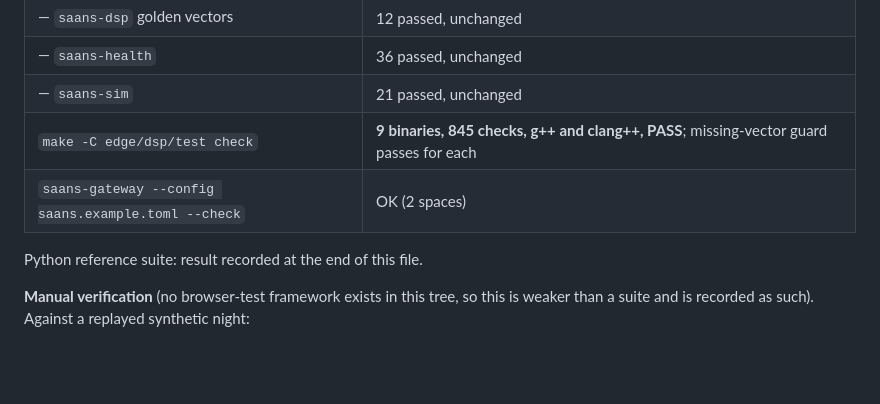
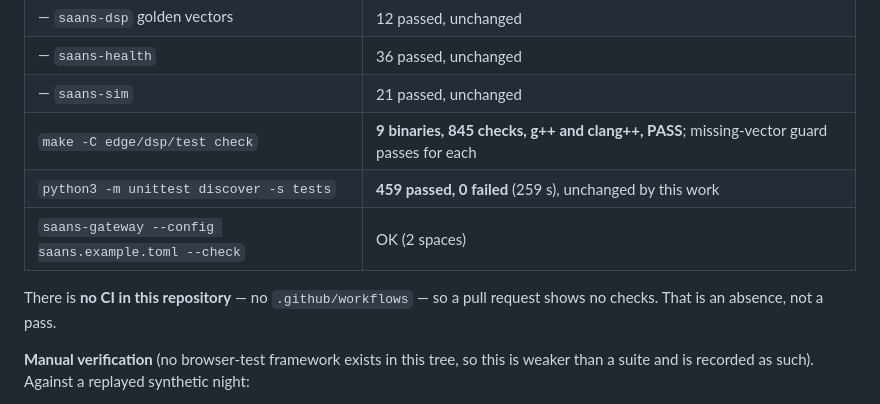
Before and after one commit to devreddy1015/areu_there, a Markdown page: docs/COMPLETION_REPORT.md, the part around the change. Rendered like a GitHub page; blank space fills up the shorter version.

Commit message:
docs: record the Python suite result and the absence of CI
459 tests, OK, unchanged by this work — the report had it as a
placeholder while the suite was still running. Also notes that the
repository has no .github/workflows, so a pull request shows zero
checks: an absence, not a pass.

Co-Authored-By: Claude Opus 5 <noreply@anthropic.com>

```diff
--- a/docs/COMPLETION_REPORT.md
+++ b/docs/COMPLETION_REPORT.md
@@ -183,9 +183,11 @@ make -C edge/dsp/test check
 | — `saans-health` | 36 passed, unchanged |
 | — `saans-sim` | 21 passed, unchanged |
 | `make -C edge/dsp/test check` | **9 binaries, 845 checks, g++ and clang++, PASS**; missing-vector guard passes for each |
+| `python3 -m unittest discover -s tests` | **459 passed, 0 failed** (259 s), unchanged by this work |
 | `saans-gateway --config saans.example.toml --check` | OK (2 spaces) |
 
-Python reference suite: result recorded at the end of this file.
+There is **no CI in this repository** — no `.github/workflows` — so a
+pull request shows no checks. That is an absence, not a pass.
 
 **Manual verification** (no browser-test framework exists in this tree,
 so this is weaker than a suite and is recorded as such). Against a
```
